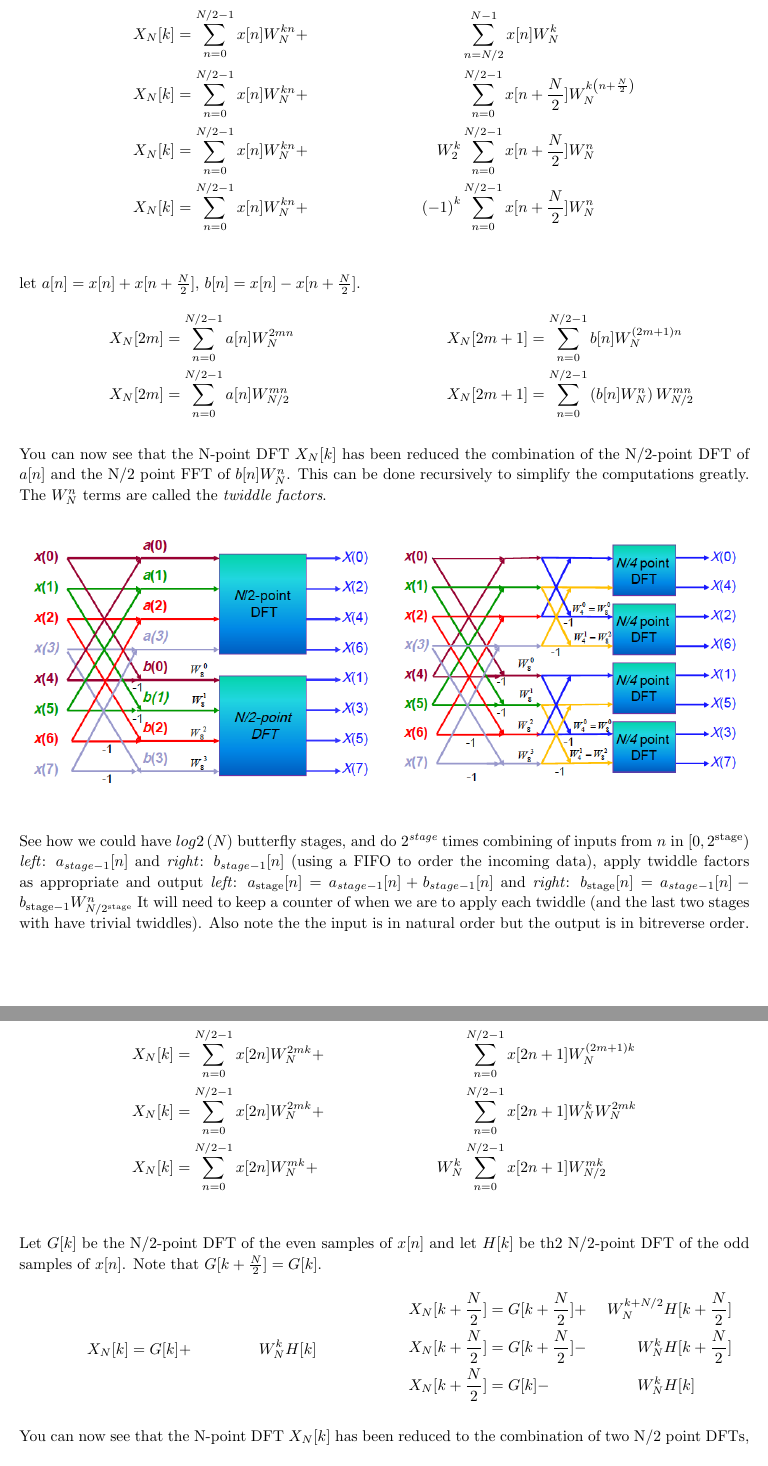
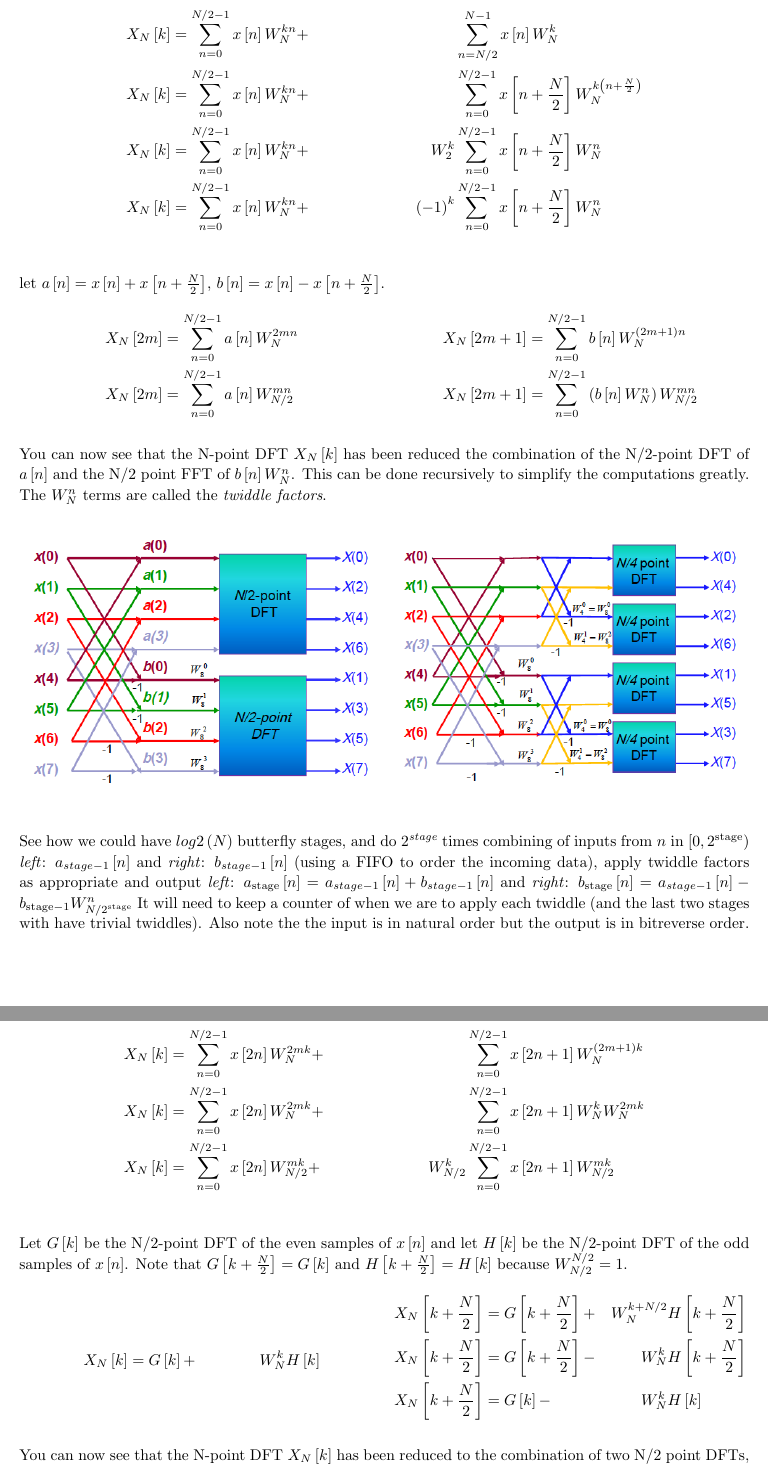
Before and after one commit to jshaker000/Pipelined_FFT, a LaTeX document (doc/fft.tex): two parts of pages 2 and 3 of 9, joined at a grey line, cut so that both start at the same text. Compiled offline with pdfLaTeX.

Commit message:
formatting and typo correction

```diff
--- a/doc/fft.tex
+++ b/doc/fft.tex
@@ -95,29 +95,29 @@ Bit reverse order, \emph{Decimation in Time} is more natural.
 \subsection{Decimation in Frequency}
 
 \begin{align*}
-    X_{N}[k] &= \sum_{n=0}^{N/2-1} x[n] W_{N}^{kn} + &                     & \sum_{n=N/2}^{N-1} x[n] W_{N}^{k} \\
-    X_{N}[k] &= \sum_{n=0}^{N/2-1} x[n] W_{N}^{kn} + &                     & \sum_{n=0}^{N/2-1} x[n+\frac{N}{2}] W_{N}^{k\left(n + \frac{N}{2}\right)} \\
-    X_{N}[k] &= \sum_{n=0}^{N/2-1} x[n] W_{N}^{kn} + & W_{2}^{k}           & \sum_{n=0}^{N/2-1} x[n+\frac{N}{2}] W_{N}^{n} \\
-    X_{N}[k] &= \sum_{n=0}^{N/2-1} x[n] W_{N}^{kn} + & \left(-1\right)^{k} & \sum_{n=0}^{N/2-1} x[n+\frac{N}{2}] W_{N}^{n} \\
+    X_{N}\left[k\right] &= \sum_{n=0}^{N/2-1} x\left[n\right] W_{N}^{kn} + &                     & \sum_{n=N/2}^{N-1} x\left[n\right] W_{N}^{k} \\
+    X_{N}\left[k\right] &= \sum_{n=0}^{N/2-1} x\left[n\right] W_{N}^{kn} + &                     & \sum_{n=0}^{N/2-1} x\left[n+\frac{N}{2}\right] W_{N}^{k\left(n + \frac{N}{2}\right)} \\
+    X_{N}\left[k\right] &= \sum_{n=0}^{N/2-1} x\left[n\right] W_{N}^{kn} + & W_{2}^{k}           & \sum_{n=0}^{N/2-1} x\left[n+\frac{N}{2}\right] W_{N}^{n} \\
+    X_{N}\left[k\right] &= \sum_{n=0}^{N/2-1} x\left[n\right] W_{N}^{kn} + & \left(-1\right)^{k} & \sum_{n=0}^{N/2-1} x\left[n+\frac{N}{2}\right] W_{N}^{n} \\
 \end{align*}
 
-let $a[n] = x[n] + x[n+\frac{N}{2}]$, $b[n] = x[n] - x[n+\frac{N}{2}]$.
+let $a\left[n\right] = x\left[n\right] + x\left[n+\frac{N}{2}\right]$, $b\left[n\right] = x\left[n\right] - x\left[n+\frac{N}{2}\right]$.
 
 \begin{minipage}{0.5\textwidth}
   \begin{align*}
-    X_{N}[2m]   &= \sum_{n=0}^{N/2-1} a[n] W_{N}^{2mn} \\
-    X_{N}[2m]   &= \sum_{n=0}^{N/2-1} a[n] W_{N/2}^{mn} \\
+    X_{N}\left[2m\right]   &= \sum_{n=0}^{N/2-1} a\left[n\right] W_{N}^{2mn} \\
+    X_{N}\left[2m\right]   &= \sum_{n=0}^{N/2-1} a\left[n\right] W_{N/2}^{mn} \\
   \end{align*}
 \end{minipage}
 \begin{minipage}{0.5\textwidth}
   \begin{align*}
-    X_{N}[2m+1] &= \sum_{n=0}^{N/2-1} b[n] W_{N}^{\left(2m+1\right)n} \\
-    X_{N}[2m+1] &= \sum_{n=0}^{N/2-1} \left(b[n] W_{N}^{n} \right) W_{N/2}^{mn} \\
+    X_{N}\left[2m+1\right] &= \sum_{n=0}^{N/2-1} b\left[n\right] W_{N}^{\left(2m+1\right)n} \\
+    X_{N}\left[2m+1\right] &= \sum_{n=0}^{N/2-1} \left(b\left[n\right] W_{N}^{n} \right) W_{N/2}^{mn} \\
   \end{align*}
 \end{minipage}
 
-You can now see that the N-point DFT $X_{N}[k]$ has been reduced the combination of the N/2-point DFT of $a[n]$ and
-the N/2 point FFT of $b[n]W_{N}^{n}$. This can be done recursively to simplify the computations greatly.
+You can now see that the N-point DFT $X_{N}\left[k\right]$ has been reduced the combination of the N/2-point DFT of $a\left[n\right]$ and
+the N/2 point FFT of $b\left[n\right]W_{N}^{n}$. This can be done recursively to simplify the computations greatly.
 The $W_{N}^{n}$ terms are called the \emph{twiddle factors}.
 
 \begin{figure}[h!]
@@ -134,11 +134,11 @@ The $W_{N}^{n}$ terms are called the \emph{twiddle factors}.
 \end {figure}
 
 See how we could have $log2\left(N\right)$ butterfly stages, and do $2^{\emph{stage}}$ times combining of inputs from $n$ in $\left[0, 2^{\text{stage}}\right)$
-\emph{left}: $a_{{stage}-1}[n]$
-and \emph{right}: $b_{{stage}-1}[n]$
+\emph{left}: $a_{{stage}-1}\left[n\right]$
+and \emph{right}: $b_{{stage}-1}\left[n\right]$
 (using a FIFO to order the incoming data), apply twiddle factors as appropriate and output
-\emph{left}: $a_{\text{stage}}[n] = a_{{stage}-1}[n] + b_{{stage}-1}[n] $
-and \emph{right}: $b_{\text{stage}}[n] = a_{{stage}-1}[n] - b_{\text{stage}-1} W_{N/2^{\text{stage}}}^{n}$
+\emph{left}: $a_{\text{stage}}\left[n\right] = a_{{stage}-1}\left[n\right] + b_{{stage}-1}\left[n\right] $
+and \emph{right}: $b_{\text{stage}}\left[n\right] = a_{{stage}-1}\left[n\right] - b_{\text{stage}-1} W_{N/2^{\text{stage}}}^{n}$
 It will need to keep a counter of when we are to apply each twiddle (and the last two stages with have trivial twiddles).
 Also note the the input is in natural order but the output is in bitreverse order.
 
@@ -146,29 +146,28 @@ Also note the the input is in natural order but the output is in bitreverse orde
 
 \subsection{Decimation in Time}
 \begin{align*}
-    X_{N}[k] &= \sum_{n=0}^{N/2-1}x[2n] W_{N}^{2mk} + &           &\sum_{n=0}^{N/2-1}x[2n+1] W_{N}^{\left(2m+1\right)k} \\
-    X_{N}[k] &= \sum_{n=0}^{N/2-1}x[2n] W_{N}^{2mk} + &           &\sum_{n=0}^{N/2-1}x[2n+1] W_{N}^{k} W_{N}^{2mk} \\
-    X_{N}[k] &= \sum_{n=0}^{N/2-1}x[2n] W_{N}^{mk}  + & W_{N}^{k} &\sum_{n=0}^{N/2-1}x[2n+1] W_{N/2}^{mk} \\
+    X_{N}\left[k\right] &= \sum_{n=0}^{N/2-1}x\left[2n\right] W_{N}^{2mk}   + &             &\sum_{n=0}^{N/2-1}x\left[2n+1\right] W_{N}^{\left(2m+1\right)k} \\
+    X_{N}\left[k\right] &= \sum_{n=0}^{N/2-1}x\left[2n\right] W_{N}^{2mk}   + &             &\sum_{n=0}^{N/2-1}x\left[2n+1\right] W_{N}^{k} W_{N}^{2mk} \\
+    X_{N}\left[k\right] &= \sum_{n=0}^{N/2-1}x\left[2n\right] W_{N/2}^{mk}  + & W_{N/2}^{k} &\sum_{n=0}^{N/2-1}x\left[2n+1\right] W_{N/2}^{mk} \\
 \end{align*}
 
-Let $G[k]$ be the N/2-point DFT of the even samples of $x[n]$ and let $H[k]$ be th2 N/2-point DFT of the odd samples of $x[n]$.
-Note that $G[k+\frac{N}{2}] = G[k]$.
-
+Let $G\left[k\right]$ be the N/2-point DFT of the even samples of $x\left[n\right]$ and let $H\left[k\right]$ be the N/2-point DFT of the odd samples of $x\left[n\right]$.
+    Note that $G\left[k+\frac{N}{2}\right] = G\left[k\right]$ and $H\left[k+\frac{N}{2}\right] = H\left[k\right]$ because $W_{N/2}^{N/2} = 1$.
 
 \begin{minipage}{0.5\textwidth}
   \begin{align*}
-    X_{N}[k]               &= G[k]             + & W_{N}^{k}     & H[k] \\
+    X_{N}\left[k\right]               &= G\left[k\right]                   + & W_{N}^{k}     & H\left[k\right] \\
   \end{align*}
 \end{minipage}
 \begin{minipage}{0.5\textwidth}
   \begin{align*}
-    X_{N}[k+\frac{N}{2}]   &= G[k+\frac{N}{2}] + & W_{N}^{k+N/2} & H[k+\frac{N}{2}] \\
-    X_{N}[k+\frac{N}{2}]   &= G[k+\frac{N}{2}] - & W_{N}^{k}     & H[k+\frac{N}{2}] \\
-    X_{N}[k+\frac{N}{2}]   &= G[k]             - & W_{N}^{k}     & H[k] \\
+    X_{N}\left[k+\frac{N}{2}\right]   &= G\left[k+\frac{N}{2}\right] + & W_{N}^{k+N/2} & H\left[k+\frac{N}{2}\right] \\
+    X_{N}\left[k+\frac{N}{2}\right]   &= G\left[k+\frac{N}{2}\right] - & W_{N}^{k}     & H\left[k+\frac{N}{2}\right] \\
+    X_{N}\left[k+\frac{N}{2}\right]   &= G\left[k\right]             - & W_{N}^{k}     & H\left[k\right] \\
   \end{align*}
 \end{minipage}
 
-You can now see that the N-point DFT $X_{N}[k]$ has been reduced to the combination of two N/2 point DFTs, $H[k]$ and $G[k]$.
+You can now see that the N-point DFT $X_{N}\left[k\right]$ has been reduced to the combination of two N/2 point DFTs, $H\left[k\right]$ and $G\left[k\right]$.
 This can be done recursively to simplify computations greatly. The $W_{N}^{k}$ terms are called twiddle factors.
 
 \begin{figure}[h!]
```
Also changed, not shown: doc/fft.tex (23 more changed lines).
